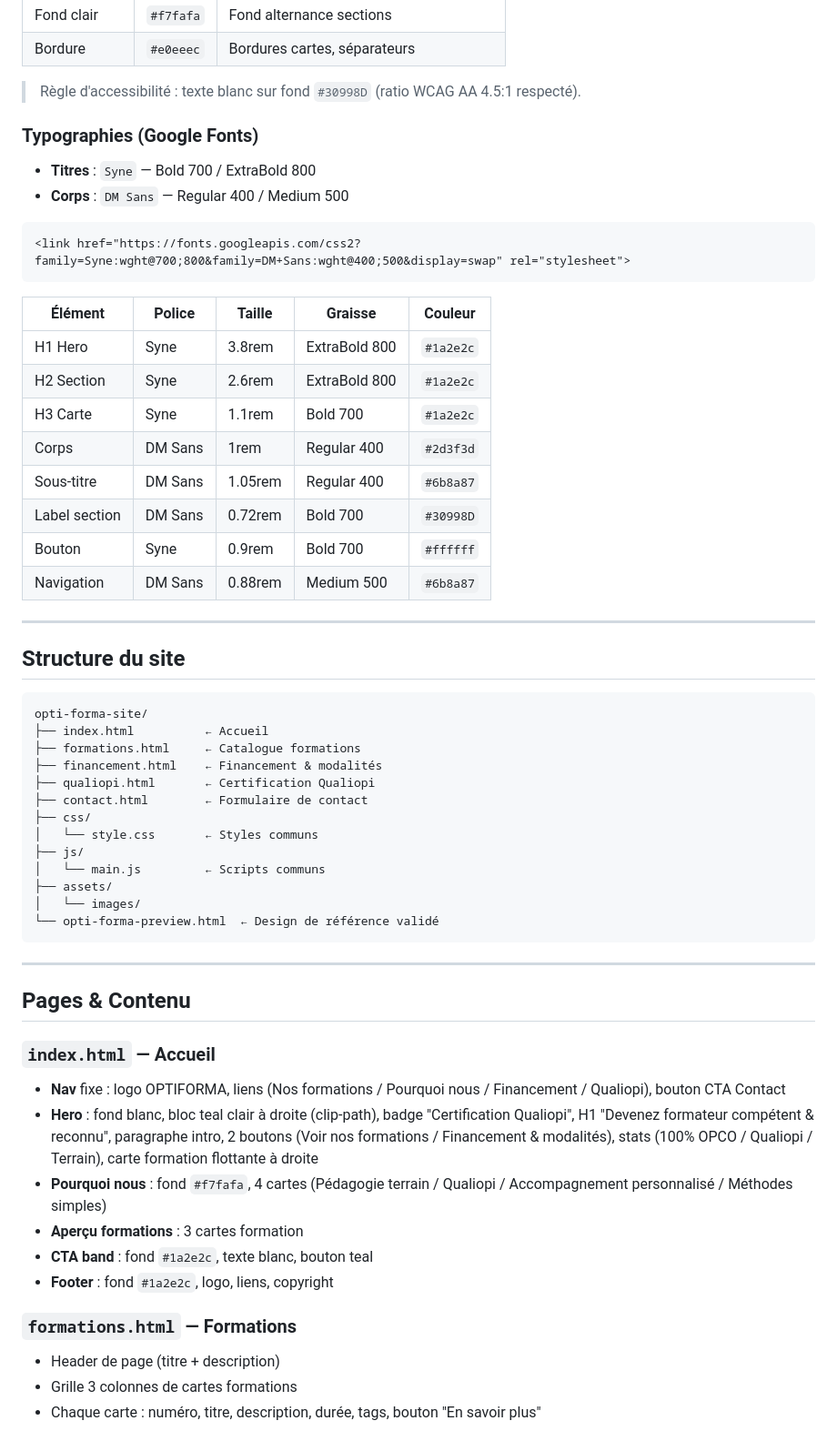
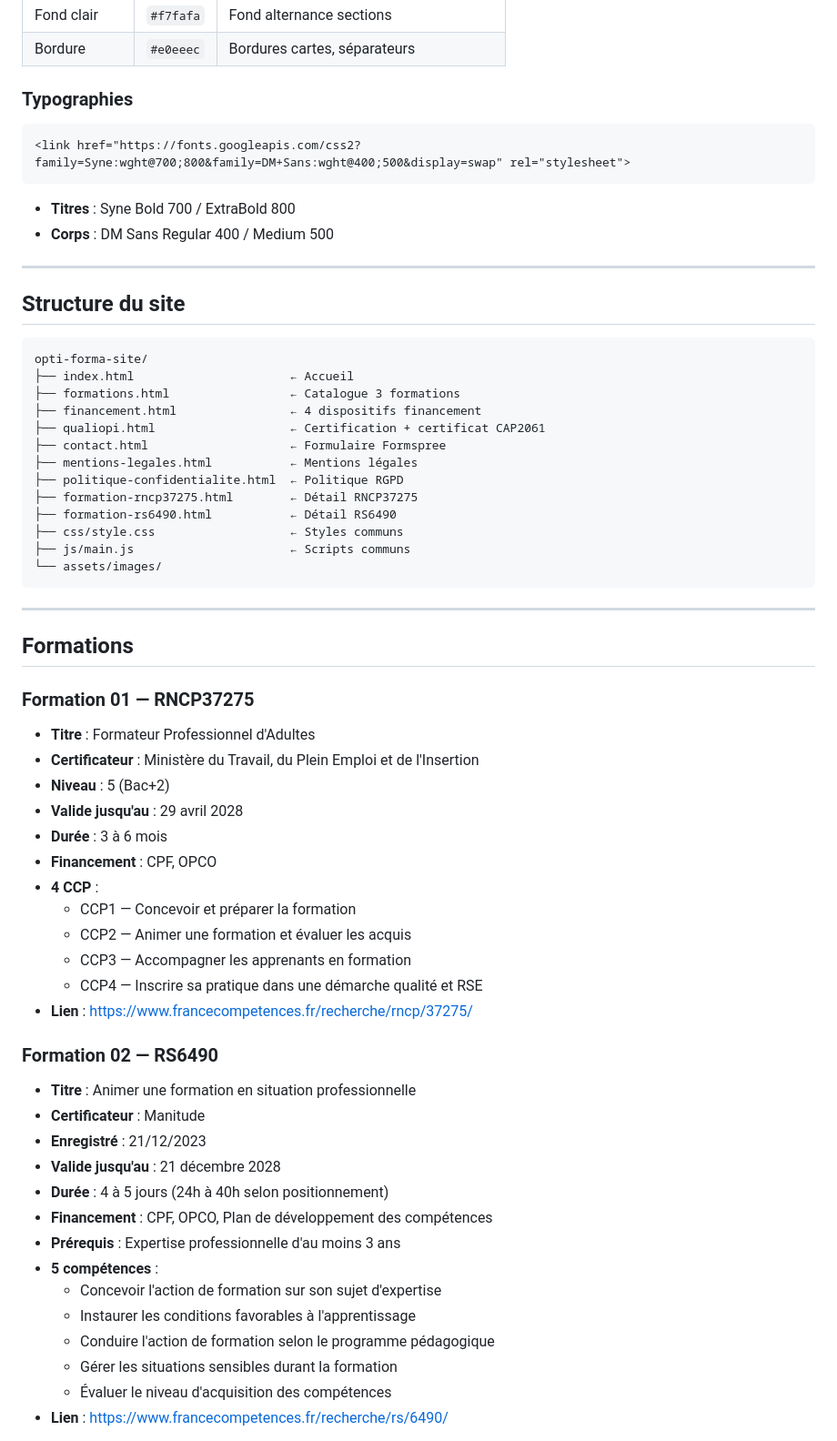
Before and after one commit to optiforma95-cyber/opti-forma-site, a Markdown page: BRIEF.md, the part around one of its changes. Shown at 91% size. GitHub-like rendering.

Commit message:
Mise à jour BRIEF.md

````diff
--- a/BRIEF.md
+++ b/BRIEF.md
@@ -39,26 +61,12 @@ Claude Code (local)  →  GitHub (dépôt)  →  Cloudflare Pages (hébergement)
 | Fond clair     | `#f7fafa` | Fond alternance sections                   |
 | Bordure        | `#e0eeec` | Bordures cartes, séparateurs               |
 
-> Règle d'accessibilité : texte blanc sur fond `#30998D` (ratio WCAG AA 4.5:1 respecté).
-
-### Typographies (Google Fonts)
-- **Titres** : `Syne` — Bold 700 / ExtraBold 800
-- **Corps** : `DM Sans` — Regular 400 / Medium 500
-
+### Typographies
 ```html
 <link href="https://fonts.googleapis.com/css2?family=Syne:wght@700;800&family=DM+Sans:wght@400;500&display=swap" rel="stylesheet">
 ```
-
-| Élément        | Police   | Taille    | Graisse       | Couleur   |
-|----------------|----------|-----------|---------------|-----------|
-| H1 Hero        | Syne     | 3.8rem    | ExtraBold 800 | `#1a2e2c` |
-| H2 Section     | Syne     | 2.6rem    | ExtraBold 800 | `#1a2e2c` |
-| H3 Carte       | Syne     | 1.1rem    | Bold 700      | `#1a2e2c` |
-| Corps          | DM Sans  | 1rem      | Regular 400   | `#2d3f3d` |
-| Sous-titre     | DM Sans  | 1.05rem   | Regular 400   | `#6b8a87` |
-| Label section  | DM Sans  | 0.72rem   | Bold 700      | `#30998D` |
-| Bouton         | Syne     | 0.9rem    | Bold 700      | `#ffffff` |
-| Navigation     | DM Sans  | 0.88rem   | Medium 500    | `#6b8a87` |
+- **Titres** : Syne Bold 700 / ExtraBold 800
+- **Corps** : DM Sans Regular 400 / Medium 500
 
 ---
 
@@ -66,34 +74,51 @@ Claude Code (local)  →  GitHub (dépôt)  →  Cloudflare Pages (hébergement)
 
 ```
 opti-forma-site/
-├── index.html          ← Accueil
-├── formations.html     ← Catalogue formations
-├── financement.html    ← Financement & modalités
-├── qualiopi.html       ← Certification Qualiopi
-├── contact.html        ← Formulaire de contact
-├── css/
-│   └── style.css       ← Styles communs
-├── js/
-│   └── main.js         ← Scripts communs
-├── assets/
-│   └── images/
-└── opti-forma-preview.html  ← Design de référence validé
+├── index.html                      ← Accueil
+├── formations.html                 ← Catalogue 3 formations
+├── financement.html                ← 4 dispositifs financement
+├── qualiopi.html                   ← Certification + certificat CAP2061
+├── contact.html                    ← Formulaire Formspree
+├── mentions-legales.html           ← Mentions légales
+├── politique-confidentialite.html  ← Politique RGPD
+├── formation-rncp37275.html        ← Détail RNCP37275
+├── formation-rs6490.html           ← Détail RS6490
+├── css/style.css                   ← Styles communs
+├── js/main.js                      ← Scripts communs
+└── assets/images/
 ```
 
 ---
 
-## Pages & Contenu
+## Formations
 
-### `index.html` — Accueil
-- **Nav** fixe : logo OPTIFORMA, liens (Nos formations / Pourquoi nous / Financement / Qualiopi), bouton CTA Contact
-- **Hero** : fond blanc, bloc teal clair à droite (clip-path), badge "Certification Qualiopi", H1 "Devenez formateur compétent & reconnu", paragraphe intro, 2 boutons (Voir nos formations / Financement & modalités), stats (100% OPCO / Qualiopi / Terrain), carte formation flottante à droite
-- **Pourquoi nous** : fond `#f7fafa`, 4 cartes (Pédagogie terrain / Qualiopi / Accompagnement personnalisé / Méthodes simples)
-- **Aperçu formations** : 3 cartes formation
-- **CTA band** : fond `#1a2e2c`, texte blanc, bouton teal
-- **Footer** : fond `#1a2e2c`, logo, liens, copyright
+### Formation 01 — RNCP37275
+- **Titre** : Formateur Professionnel d'Adultes
+- **Certificateur** : Ministère du Travail, du Plein Emploi et de l'Insertion
+- **Niveau** : 5 (Bac+2)
+- **Valide jusqu'au** : 29 avril 2028
+- **Durée** : 3 à 6 mois
+- **Financement** : CPF, OPCO
+- **4 CCP** :
+  - CCP1 — Concevoir et préparer la formation
+  - CCP2 — Animer une formation et évaluer les acquis
+  - CCP3 — Accompagner les apprenants en formation
+  - CCP4 — Inscrire sa pratique dans une démarche qualité et RSE
+- **Lien** : https://www.francecompetences.fr/recherche/rncp/37275/
 
-### `formations.html` — Formations
-- Header de page (titre + description)
-- Grille 3 colonnes de cartes formations
-- Chaque carte : numéro, titre, description, durée, tags, bouton "En savoir plus"
+### Formation 02 — RS6490
+- **Titre** : Animer une formation en situation professionnelle
+- **Certificateur** : Manitude
+- **Enregistré** : 21/12/2023
+- **Valide jusqu'au** : 21 décembre 2028
+- **Durée** : 4 à 5 jours (24h à 40h selon positionnement)
+- **Financement** : CPF, OPCO, Plan de développement des compétences
+- **Prérequis** : Expertise professionnelle d'au moins 3 ans
+- **5 compétences** :
+  - Concevoir l'action de formation sur son sujet d'expertise
+  - Instaurer les conditions favorables à l'apprentissage
+  - Conduire l'action de formation selon le programme pédagogique
+  - Gérer les situations sensibles durant la formation
+  - Évaluer le niveau d'acquisition des compétences
+- **Lien** : https://www.francecompetences.fr/recherche/rs/6490/
 
````
Also changed, not shown: other parts of BRIEF.md (+93 -127 lines).
